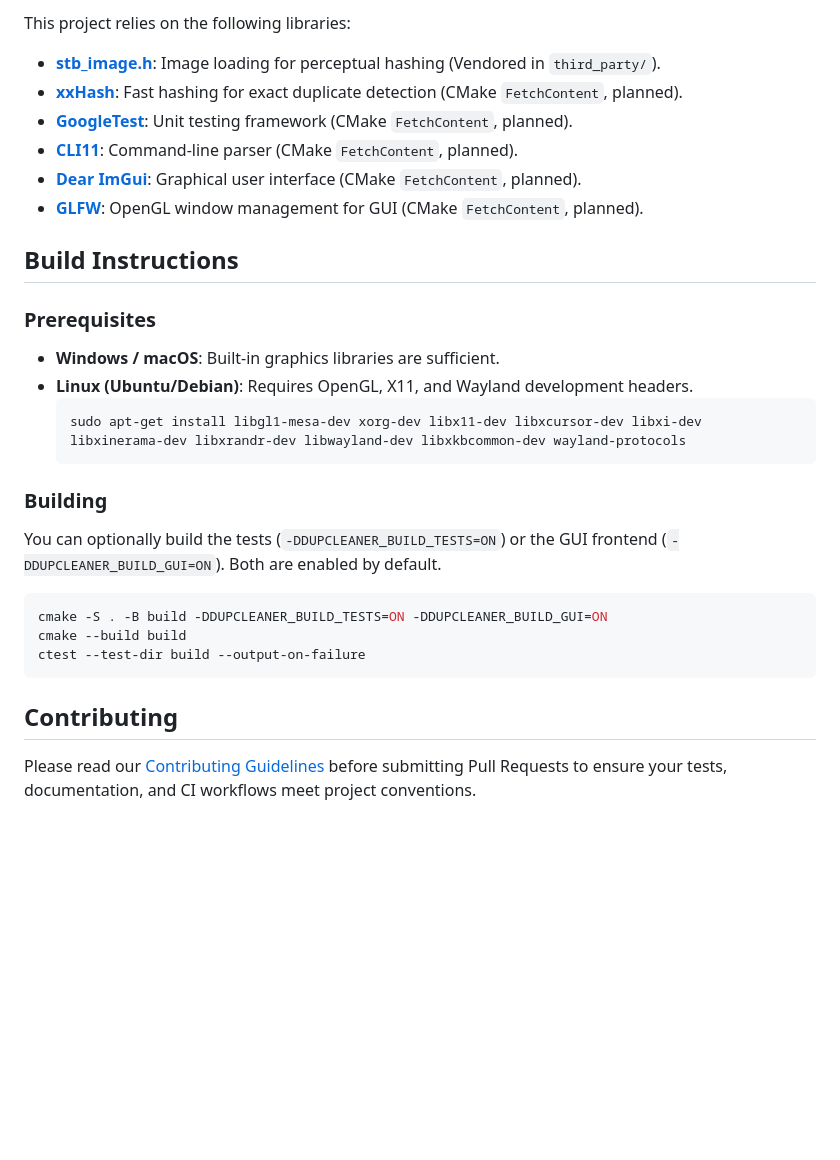
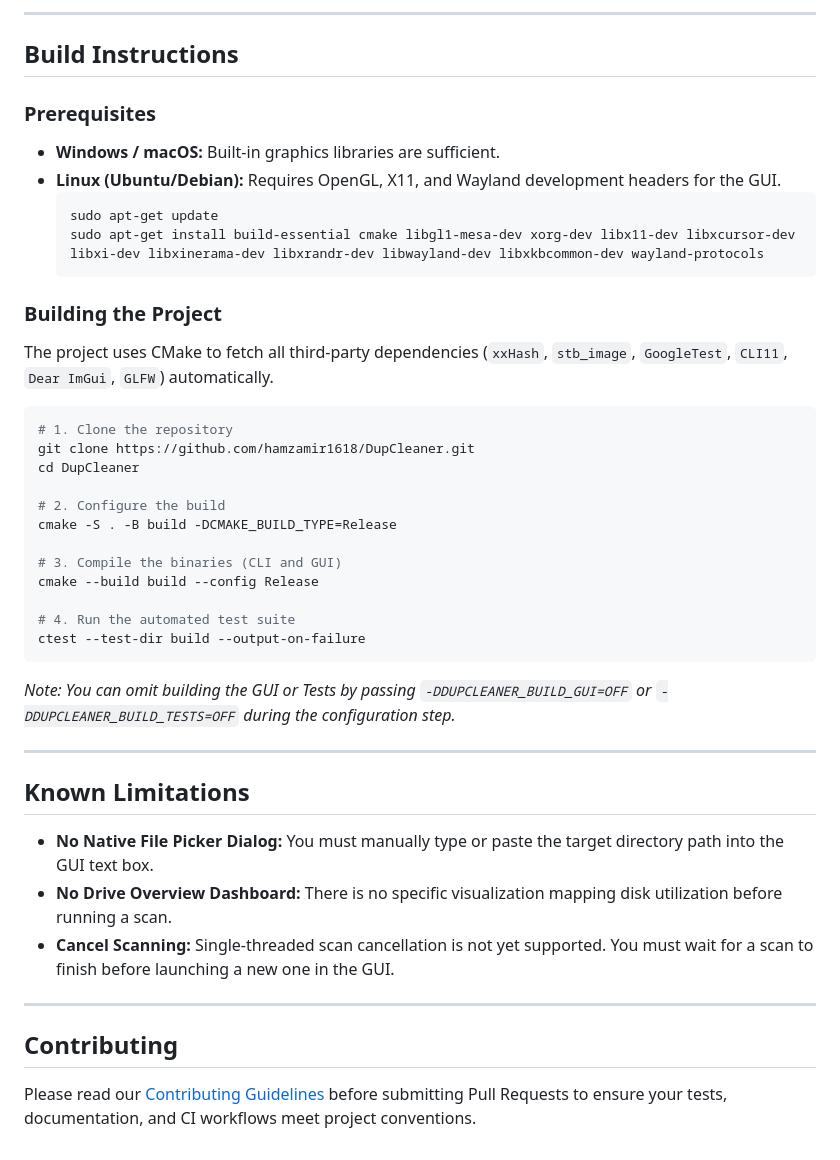
Before and after one commit to hamzamir1618/DupCleaner, a Markdown page: README.md, the part around one of its changes. Drawn GitHub-style; blank space fills up the shorter version.

````diff
--- a/README.md
+++ b/README.md
@@ -129,31 +167,45 @@ Successfully restored the most recent deletion batch.
 
-This project relies on the following libraries:
-
-- **[stb_image.h](https://github.com/nothings/stb)**: Image loading for perceptual hashing (Vendored in `third_party/`).
-- **[xxHash](https://github.com/Cyan4973/xxHash)**: Fast hashing for exact duplicate detection (CMake `FetchContent`, planned).
-- **[GoogleTest](https://github.com/google/googletest)**: Unit testing framework (CMake `FetchContent`, planned).
-- **[CLI11](https://github.com/CLIUtils/CLI11)**: Command-line parser (CMake `FetchContent`, planned).
-- **[Dear ImGui](https://github.com/ocornut/imgui)**: Graphical user interface (CMake `FetchContent`, planned).
-- **[GLFW](https://github.com/glfw/glfw)**: OpenGL window management for GUI (CMake `FetchContent`, planned).
+---
 
 ## Build Instructions
 
 ### Prerequisites
-- **Windows / macOS**: Built-in graphics libraries are sufficient.
-- **Linux (Ubuntu/Debian)**: Requires OpenGL, X11, and Wayland development headers.
+- **Windows / macOS:** Built-in graphics libraries are sufficient.
+- **Linux (Ubuntu/Debian):** Requires OpenGL, X11, and Wayland development headers for the GUI.
   ```bash
-  sudo apt-get install libgl1-mesa-dev xorg-dev libx11-dev libxcursor-dev libxi-dev libxinerama-dev libxrandr-dev libwayland-dev libxkbcommon-dev wayland-protocols
+  sudo apt-get update
+  sudo apt-get install build-essential cmake libgl1-mesa-dev xorg-dev libx11-dev libxcursor-dev libxi-dev libxinerama-dev libxrandr-dev libwayland-dev libxkbcommon-dev wayland-protocols
   ```
 
-### Building
-You can optionally build the tests (`-DDUPCLEANER_BUILD_TESTS=ON`) or the GUI frontend (`-DDUPCLEANER_BUILD_GUI=ON`). Both are enabled by default.
+### Building the Project
+
+The project uses CMake to fetch all third-party dependencies (`xxHash`, `stb_image`, `GoogleTest`, `CLI11`, `Dear ImGui`, `GLFW`) automatically.
 
 ```bash
-cmake -S . -B build -DDUPCLEANER_BUILD_TESTS=ON -DDUPCLEANER_BUILD_GUI=ON
-cmake --build build
+# 1. Clone the repository
+git clone https://github.com/hamzamir1618/DupCleaner.git
+cd DupCleaner
+
+# 2. Configure the build
+cmake -S . -B build -DCMAKE_BUILD_TYPE=Release
+
+# 3. Compile the binaries (CLI and GUI)
+cmake --build build --config Release
+
+# 4. Run the automated test suite
 ctest --test-dir build --output-on-failure
 ```
 
+*Note: You can omit building the GUI or Tests by passing `-DDUPCLEANER_BUILD_GUI=OFF` or `-DDUPCLEANER_BUILD_TESTS=OFF` during the configuration step.*
+
+---
+
+## Known Limitations
+- **No Native File Picker Dialog:** You must manually type or paste the target directory path into the GUI text box.
+- **No Drive Overview Dashboard:** There is no specific visualization mapping disk utilization before running a scan.
+- **Cancel Scanning:** Single-threaded scan cancellation is not yet supported. You must wait for a scan to finish before launching a new one in the GUI.
+
+---
+
 ## Contributing
-
 Please read our [Contributing Guidelines](CONTRIBUTING.md) before submitting Pull Requests to ensure your tests, documentation, and CI workflows meet project conventions.
````
Also changed, not shown: other parts of README.md (+121 -83 lines), docs/screenshots/gui_main.png (added), 1 other file.
